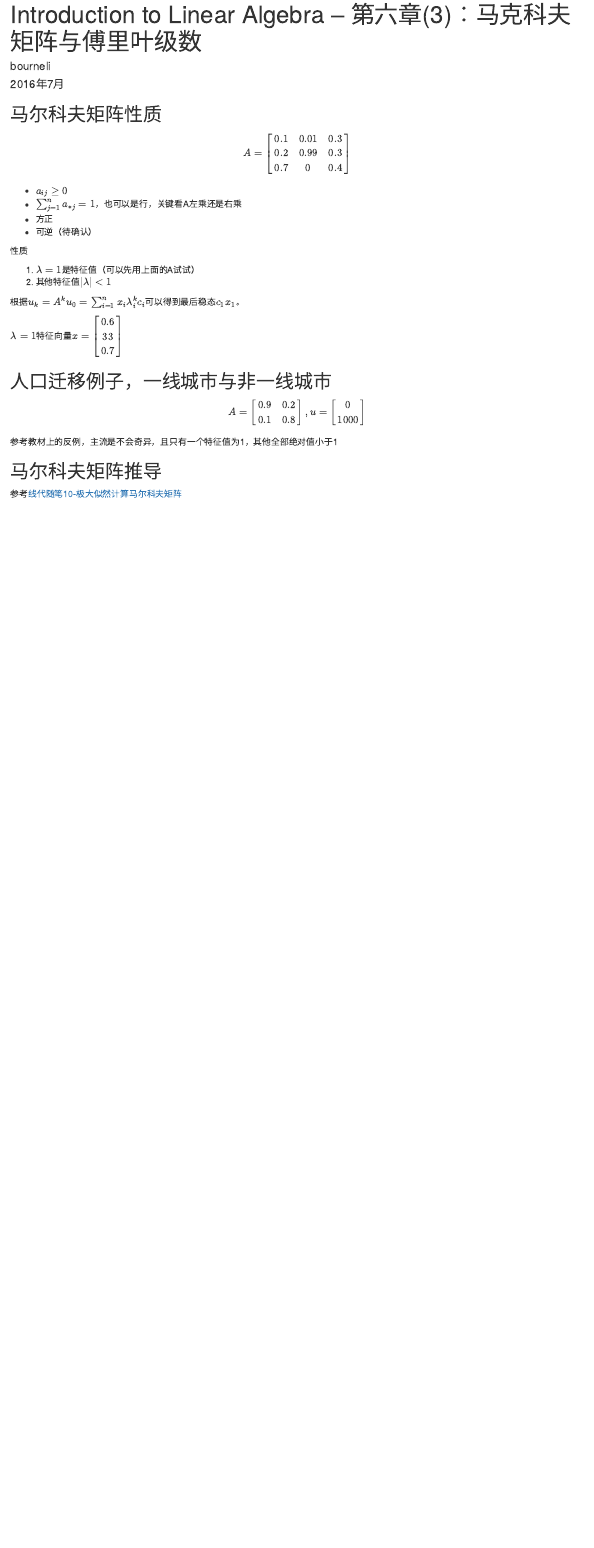
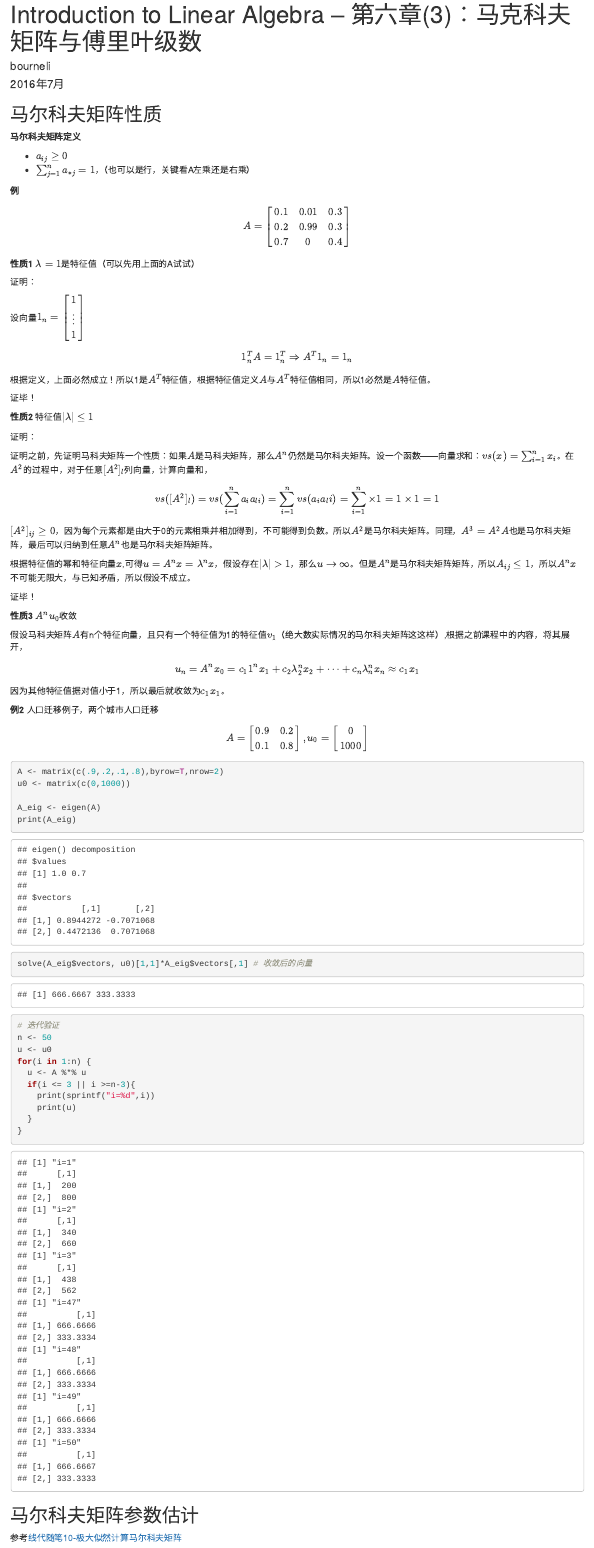
Before and after one commit to Dodo0000/IntroductionToLinearAlgebra-note, an R Markdown document (notes/ila-chp.6(3).markov.matrix.and.fourier.series.Rmd): the page in a window 1100 px wide, from its top. Rendered offline with R 4.5, knitr and Pandoc, with nearby package versions.

Commit message:
add markov

````diff
--- a/notes/ila-chp.6(3).markov.matrix.and.fourier.series.Rmd
+++ b/notes/ila-chp.6(3).markov.matrix.and.fourier.series.Rmd
@@ -11,6 +11,13 @@ knitr::opts_chunk$set(echo = TRUE)
 
 ## 马尔科夫矩阵性质
 
+**马尔科夫矩阵定义**
+
+
+* $a_{ij} \ge 0$
+* $\sum_{j=1}^{n}{a_{*j}} = 1$，（也可以是行，关键看A左乘还是右乘）
+
+**例**
 $$
   A = \begin{bmatrix}
     0.1 & 0.01 & 0.3 \\
@@ -20,31 +27,84 @@ $$
 $$
 
 
+**性质1** $\lambda = 1$是特征值（可以先用上面的A试试）
 
-* $a_{ij} \ge 0$
-* $\sum_{j=1}^{n}{a_{*j}} = 1$，也可以是行，关键看A左乘还是右乘
-* 方正
-* 可逆（待确认）
+证明：
 
-性质
+设向量$1_n=\begin{bmatrix} 1 \\ \vdots \\ 1 \end{bmatrix}$
 
-1. $\lambda = 1$是特征值（可以先用上面的A试试）
-2. 其他特征值$|\lambda| < 1$
+$$
+  1_n^TA = 1_n^T \Rightarrow A^T1_n=1_n
+$$
 
-根据$u_k=A^ku_0=\sum_{i=1}^n{x_i\lambda_i^kc_i}$可以得到最后稳态$c_1x_1$。
-
-$\lambda=1$特征向量$x=\begin{bmatrix} 0.6 \\ 33 \\ 0.7 \end{bmatrix}$
+根据定义，上面必然成立！所以1是$A^T$特征值，根据特征值定义$A$与$A^T$特征值相同，所以1必然是$A$特征值。
 
 
-## 人口迁移例子，一线城市与非一线城市
+证毕！
+
+
+**性质2** 特征值$|\lambda| \le 1$
+
+证明：
+
+证明之前，先证明马科夫矩阵一个性质：如果$A$是马科夫矩阵，那么$A^n$仍然是马尔科夫矩阵。设一个函数——向量求和：$vs(x) = \sum_{i=1}^nx_i$。在$A^2$的过程中，对于任意$[A^2]_l$列向量，计算向量和，
 
 $$
-  A=\begin{bmatrix} 0.9 & 0.2 \\ 0.1 & 0.8 \end{bmatrix}, u=\begin{bmatrix} 0 \\ 1000 \end{bmatrix}
+  vs([A^2]_l) = vs(\sum_{i=1}^n a_ia_{li}) = \sum_{i=1}^n vs(a_ia_l{i})
+              = \sum_{i=1}^n \times  1 = 1 \times 1 = 1
 $$
 
-参考教材上的反例，主流是不会奇异，且只有一个特征值为1，其他全部绝对值小于1
+$[A^2]_{ij} \ge 0$，因为每个元素都是由大于0的元素相乘并相加得到，不可能得到负数。所以$A^2$是马尔科夫矩阵。同理，$A^3=A^2A$也是马尔科夫矩阵，最后可以归纳到任意$A^n$也是马尔科夫矩阵矩阵。
 
 
-## 马尔科夫矩阵推导
+根据特征值的幂和特征向量$x$,可得$u=A^nx=\lambda^nx$，假设存在$|\lambda| > 1$，那么$u \rightarrow \infty$。但是$A^n$是马尔科夫矩阵矩阵，所以$A_{ij}\le 1$，所以$A^nx$不可能无限大，与已知矛盾，所以假设不成立。
+
+证毕！
+
+
+**性质3** $A^nu_0$收敛
+
+假设马科夫矩阵$A$有n个特征向量，且只有一个特征值为1的特征值$v_1$（绝大数实际情况的马尔科夫矩阵这这样）,根据之前课程中的内容，将其展开，
+
+$$
+  u_n= A^nx_0 = c_1 1^n x_1 + c_2 \lambda_2^n x_2 + \cdots + c_n \lambda_n^n x_n
+     \approx c_1x_1
+$$
+
+因为其他特征值据对值小于1，所以最后就收敛为$c_1x_1$。
+
+
+
+
+**例2** 人口迁移例子，两个城市人口迁移
+
+$$
+  A=\begin{bmatrix} 0.9 & 0.2 \\ 0.1 & 0.8 \end{bmatrix}, u_0=\begin{bmatrix} 0 \\ 1000 \end{bmatrix}
+$$
+
+```{r markov_sample,cache=T}
+A <- matrix(c(.9,.2,.1,.8),byrow=T,nrow=2)
+u0 <- matrix(c(0,1000))
+
+A_eig <- eigen(A)
+print(A_eig)
+
+solve(A_eig$vectors, u0)[1,1]*A_eig$vectors[,1] # 收敛后的向量
+
+# 迭代验证
+n <- 50
+u <- u0
+for(i in 1:n) {
+  u <- A %*% u
+  if(i <= 3 || i >=n-3){
+    print(sprintf("i=%d",i))
+    print(u)
+  }
+}
+
+```
+
+
+## 马尔科夫矩阵参数估计
 
 参考[线代随笔10-极大似然计算马尔科夫矩阵](http://bourneli.github.io/linear-algebra/statistic/optimization/2016/04/22/linear-algebra-10-maximum-likelihood-estimate-for-discrete-time-markov-chain-marix.html)
````
Also changed, not shown: notes/ila-chp.6_3_.markov.matrix.and.fourier.series.html, 5 other files.
